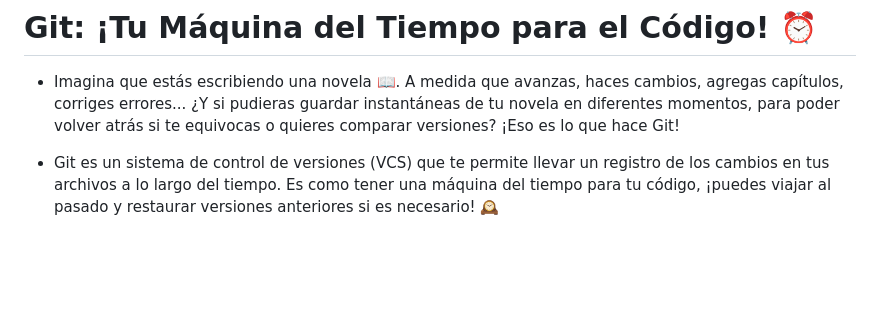
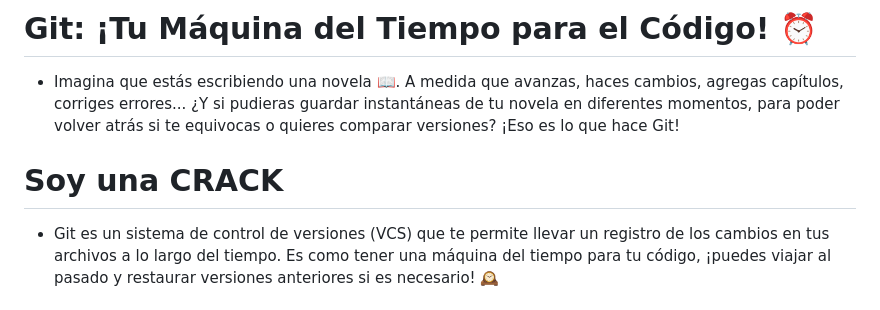
Before and after one commit to solpao/python57825, a Markdown page: clase_git.md, the part around the change. Drawn GitHub-style; blank space fills up the shorter version.

Commit message:
Puse un texto crack

```diff
--- a/clase_git.md
+++ b/clase_git.md
@@ -1,6 +1,8 @@
 # Git: ¡Tu Máquina del Tiempo para el Código! ⏰
 
 - Imagina que estás escribiendo una novela 📖. A medida que avanzas, haces cambios, agregas capítulos, corriges errores... ¿Y si pudieras guardar instantáneas de tu novela en diferentes momentos, para poder volver atrás si te equivocas o quieres comparar versiones? ¡Eso es lo que hace Git!
+
+# Soy una CRACK
 
 - Git es un sistema de control de versiones (VCS) que te permite llevar un registro de los cambios en tus archivos a lo largo del tiempo. Es como tener una máquina del tiempo para tu código, ¡puedes viajar al pasado y restaurar versiones anteriores si es necesario! 🕰️
 
```
